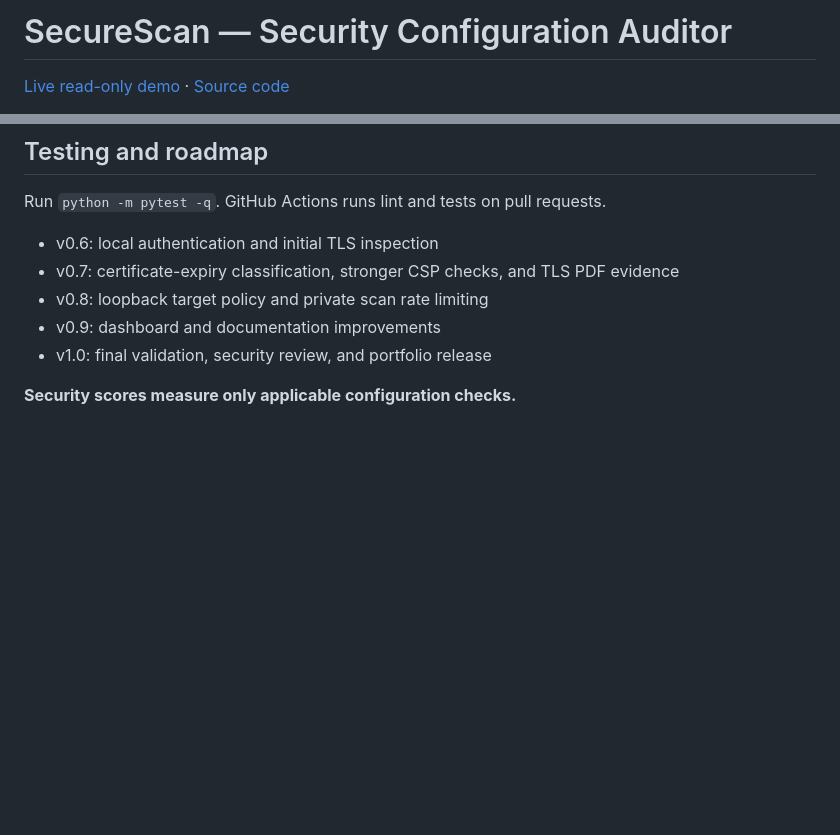
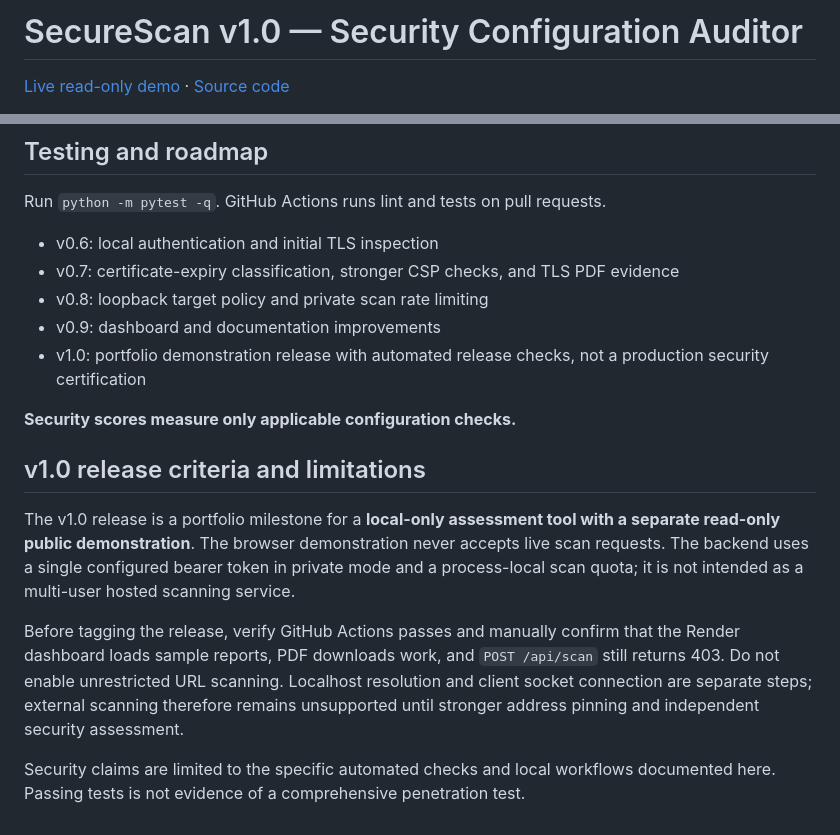
Before and after one commit to eddy235/SecureScan, a Markdown page: README.md, 2 parts joined by grey strips. Drawn GitHub-style; blank space fills up the shorter version.

Commit message:
Document v1.0 release scope and deployment verification checklist

```diff
--- a/README.md
+++ b/README.md
@@ -1,4 +1,4 @@
-# SecureScan — Security Configuration Auditor
+# SecureScan v1.0 — Security Configuration Auditor
 
 [Live read-only demo](https://securescan-demo.onrender.com/) · [Source code](https://github.com/eddy235/SecureScan)
 
@@ -91,6 +91,15 @@ Run `python -m pytest -q`. GitHub Actions runs lint and tests on pull requests.
 - v0.7: certificate-expiry classification, stronger CSP checks, and TLS PDF evidence
 - v0.8: loopback target policy and private scan rate limiting
 - v0.9: dashboard and documentation improvements
-- v1.0: final validation, security review, and portfolio release
+- v1.0: portfolio demonstration release with automated release checks, not a production security certification
 
 **Security scores measure only applicable configuration checks.**
+
+
+## v1.0 release criteria and limitations
+
+The v1.0 release is a portfolio milestone for a **local-only assessment tool with a separate read-only public demonstration**. The browser demonstration never accepts live scan requests. The backend uses a single configured bearer token in private mode and a process-local scan quota; it is not intended as a multi-user hosted scanning service.
+
+Before tagging the release, verify GitHub Actions passes and manually confirm that the Render dashboard loads sample reports, PDF downloads work, and `POST /api/scan` still returns 403. Do not enable unrestricted URL scanning. Localhost resolution and client socket connection are separate steps; external scanning therefore remains unsupported until stronger address pinning and independent security assessment.
+
+Security claims are limited to the specific automated checks and local workflows documented here. Passing tests is not evidence of a comprehensive penetration test.
```
